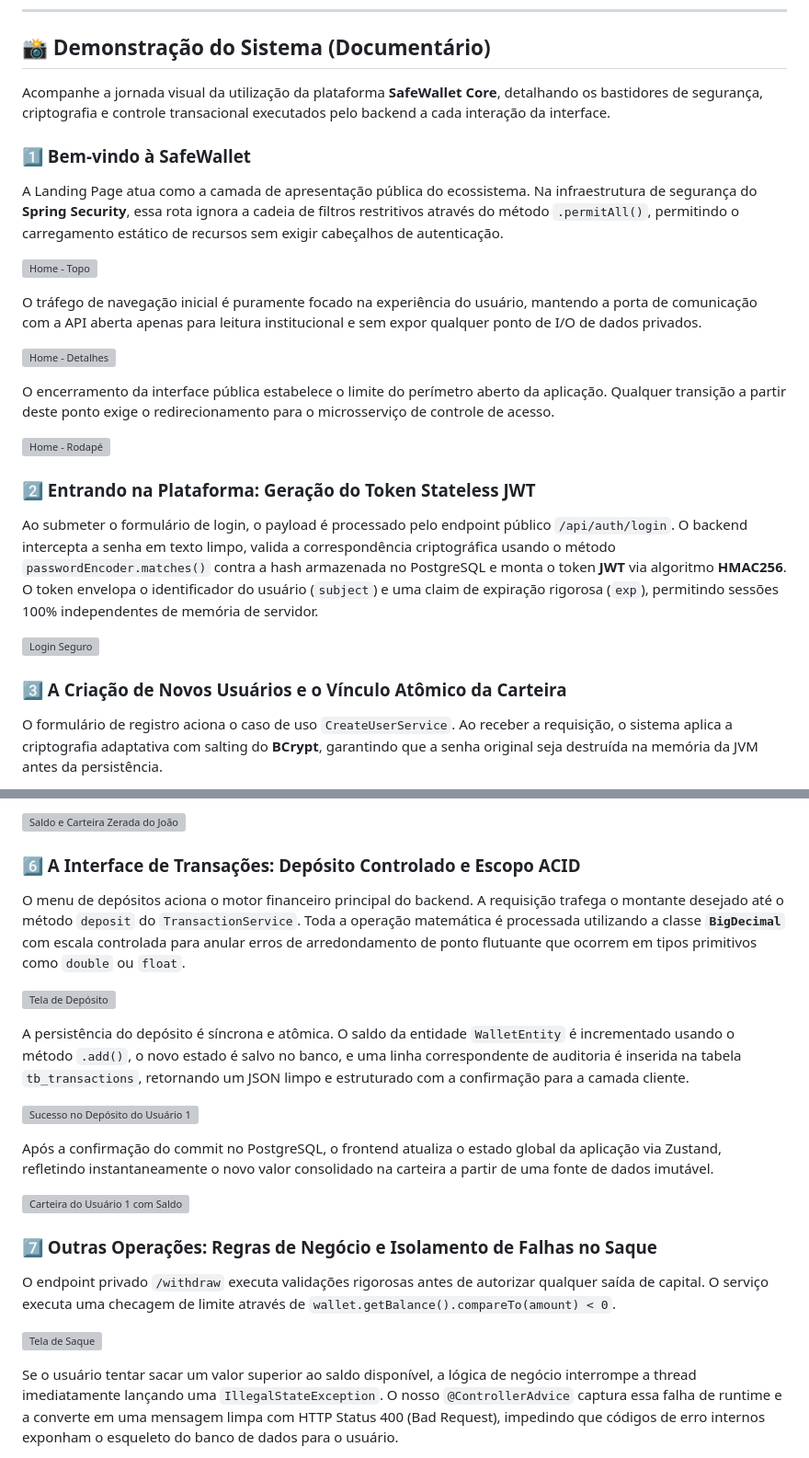
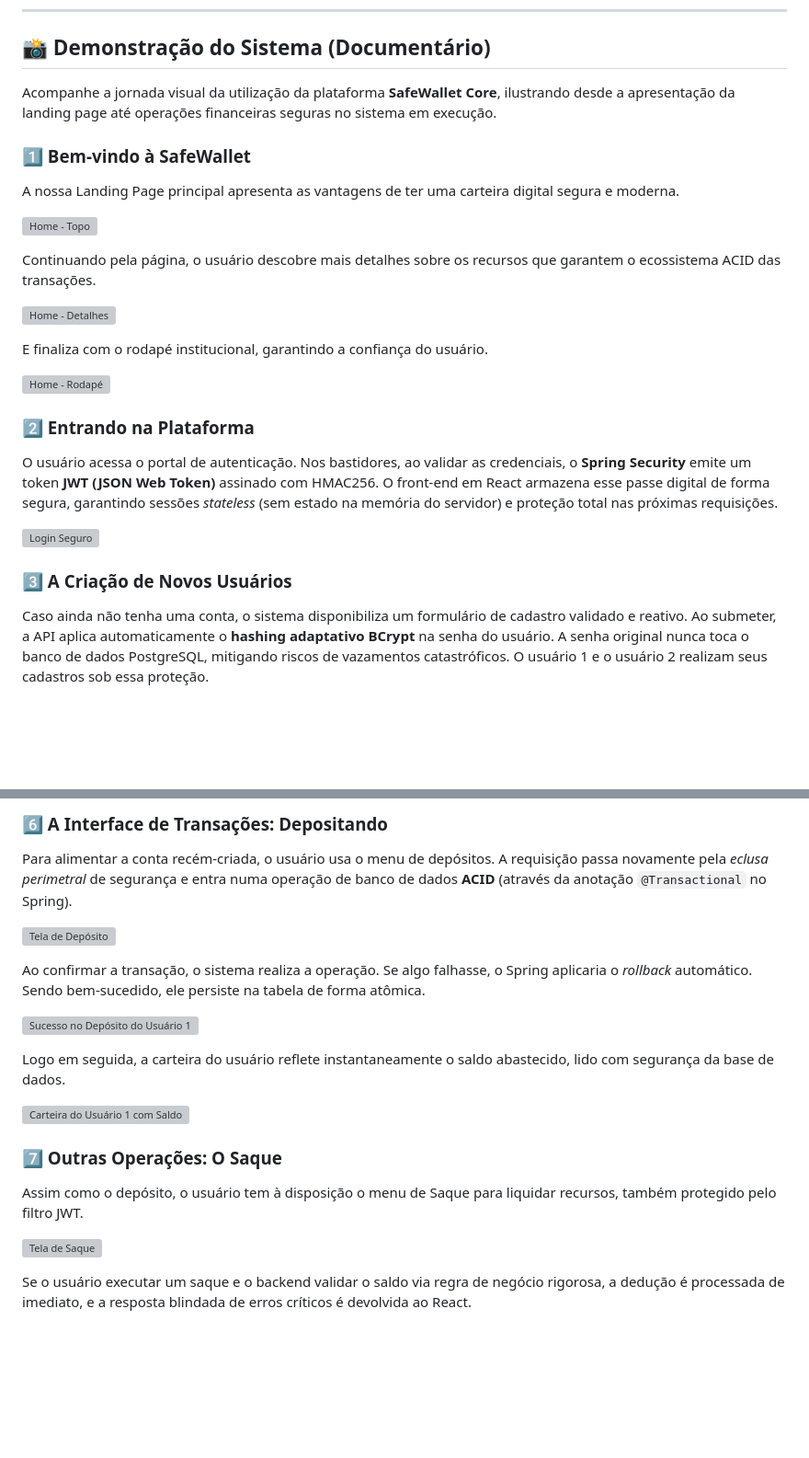
Before and after one commit to GabrielF0900/safewallet-core, a Markdown page: README.md, 2 parts joined by grey strips. Shown at 92% size. Rendered like a GitHub page; blank space fills up the shorter version; grey boxes are pictures that could not be loaded.

```diff
--- a/README.md
+++ b/README.md
@@ -63,26 +63,26 @@ O ecossistema do SafeWallet Core resolve esses desafios através de padrões de
 
 ## 📸 Demonstração do Sistema (Documentário)
 
-Acompanhe a jornada visual da utilização da plataforma **SafeWallet Core**, detalhando os bastidores de segurança, criptografia e controle transacional executados pelo backend a cada interação da interface.
+Acompanhe a jornada visual da utilização da plataforma **SafeWallet Core**, ilustrando desde a apresentação da landing page até operações financeiras seguras no sistema em execução.
 
 ### 1️⃣ Bem-vindo à SafeWallet
-A Landing Page atua como a camada de apresentação pública do ecossistema. Na infraestrutura de segurança do **Spring Security**, essa rota ignora a cadeia de filtros restritivos através do método `.permitAll()`, permitindo o carregamento estático de recursos sem exigir cabeçalhos de autenticação.
+A nossa Landing Page principal apresenta as vantagens de ter uma carteira digital segura e moderna.
 
 ![Home - Topo](./public/imagens-do-sistema-rodando/01-home.jpeg)
 
-O tráfego de navegação inicial é puramente focado na experiência do usuário, mantendo a porta de comunicação com a API aberta apenas para leitura institucional e sem expor qualquer ponto de I/O de dados privados.
+Continuando pela página, o usuário descobre mais detalhes sobre os recursos que garantem o ecossistema ACID das transações.
 
 ![Home - Detalhes](./public/imagens-do-sistema-rodando/02-home-abaixo.jpeg)
 
-O encerramento da interface pública estabelece o limite do perímetro aberto da aplicação. Qualquer transição a partir deste ponto exige o redirecionamento para o microsserviço de controle de acesso.
+E finaliza com o rodapé institucional, garantindo a confiança do usuário.
 
 ![Home - Rodapé](./public/imagens-do-sistema-rodando/03-footer.jpeg)
 
-### 2️⃣ Entrando na Plataforma: Geração do Token Stateless JWT
-Ao submeter o formulário de login, o payload é processado pelo endpoint público `/api/auth/login`. O backend intercepta a senha em texto limpo, valida a correspondência criptográfica usando o método `passwordEncoder.matches()` contra a hash armazenada no PostgreSQL e monta o token **JWT** via algoritmo **HMAC256**. O token envelopa o identificador do usuário (`subject`) e uma claim de expiração rigorosa (`exp`), permitindo sessões 100% independentes de memória de servidor.
+### 2️⃣ Entrando na Plataforma
+O usuário acessa o portal de autenticação. Nos bastidores, ao validar as credenciais, o **Spring Security** emite um token **JWT (JSON Web Token)** assinado com HMAC256. O front-end em React armazena esse passe digital de forma segura, garantindo sessões *stateless* (sem estado na memória do servidor) e proteção total nas próximas requisições.
 
 ![Login Seguro](./public/imagens-do-sistema-rodando/04-login.jpeg)
 
-### 3️⃣ A Criação de Novos Usuários e o Vínculo Atômico da Carteira
-O formulário de registro aciona o caso de uso `CreateUserService`. Ao receber a requisição, o sistema aplica a criptografia adaptativa com salting do **BCrypt**, garantindo que a senha original seja destruída na memória da JVM antes da persistência.
+### 3️⃣ A Criação de Novos Usuários
+Caso ainda não tenha uma conta, o sistema disponibiliza um formulário de cadastro validado e reativo. Ao submeter, a API aplica automaticamente o **hashing adaptativo BCrypt** na senha do usuário. A senha original nunca toca o banco de dados PostgreSQL, mitigando riscos de vazamentos catastróficos. O usuário 1 e o usuário 2 realizam seus cadastros sob essa proteção.
 
@@ -106,23 +102,21 @@ O endpoint privado do backend extrai o ID do usuário diretamente do contexto de
 
-![Saldo e Carteira Zerada do João](./public/imagens-do-sistema-rodando/08-saldo-e-carteira.jpeg)
-
-### 6️⃣ A Interface de Transações: Depósito Controlado e Escopo ACID
-O menu de depósitos aciona o motor financeiro principal do backend. A requisição trafega o montante desejado até o método `deposit` do `TransactionService`. Toda a operação matemática é processada utilizando a classe **`BigDecimal`** com escala controlada para anular erros de arredondamento de ponto flutuante que ocorrem em tipos primitivos como `double` ou `float`.
+### 6️⃣ A Interface de Transações: Depositando
+Para alimentar a conta recém-criada, o usuário usa o menu de depósitos. A requisição passa novamente pela *eclusa perimetral* de segurança e entra numa operação de banco de dados **ACID** (através da anotação `@Transactional` no Spring).
 
 ![Tela de Depósito](./public/imagens-do-sistema-rodando/09-depositar.jpeg)
 
-A persistência do depósito é síncrona e atômica. O saldo da entidade `WalletEntity` é incrementado usando o método `.add()`, o novo estado é salvo no banco, e uma linha correspondente de auditoria é inserida na tabela `tb_transactions`, retornando um JSON limpo e estruturado com a confirmação para a camada cliente.
+Ao confirmar a transação, o sistema realiza a operação. Se algo falhasse, o Spring aplicaria o *rollback* automático. Sendo bem-sucedido, ele persiste na tabela de forma atômica.
 
 ![Sucesso no Depósito do Usuário 1](./public/imagens-do-sistema-rodando/14-depositando-na-conta-usuario-1.jpeg)
 
-Após a confirmação do commit no PostgreSQL, o frontend atualiza o estado global da aplicação via Zustand, refletindo instantaneamente o novo valor consolidado na carteira a partir de uma fonte de dados imutável.
+Logo em seguida, a carteira do usuário reflete instantaneamente o saldo abastecido, lido com segurança da base de dados.
 
 ![Carteira do Usuário 1 com Saldo](./public/imagens-do-sistema-rodando/16-carteira-do-usuario-1-com-dinheiro.jpeg)
 
-### 7️⃣ Outras Operações: Regras de Negócio e Isolamento de Falhas no Saque
-O endpoint privado `/withdraw` executa validações rigorosas antes de autorizar qualquer saída de capital. O serviço executa uma checagem de limite através de `wallet.getBalance().compareTo(amount) < 0`.
+### 7️⃣ Outras Operações: O Saque
+Assim como o depósito, o usuário tem à disposição o menu de Saque para liquidar recursos, também protegido pelo filtro JWT.
 
 ![Tela de Saque](./public/imagens-do-sistema-rodando/10-sacar.jpeg)
 
-Se o usuário tentar sacar um valor superior ao saldo disponível, a lógica de negócio interrompe a thread imediatamente lançando uma `IllegalStateException`. O nosso `@ControllerAdvice` captura essa falha de runtime e a converte em uma mensagem limpa com HTTP Status 400 (Bad Request), impedindo que códigos de erro internos exponham o esqueleto do banco de dados para o usuário.
+Se o usuário executar um saque e o backend validar o saldo via regra de negócio rigorosa, a dedução é processada de imediato, e a resposta blindada de erros críticos é devolvida ao React.
 
```
Also changed, not shown: other parts of README.md (+50 -81 lines).
